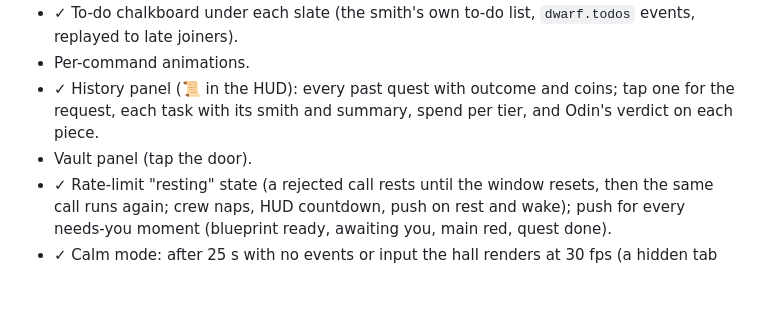
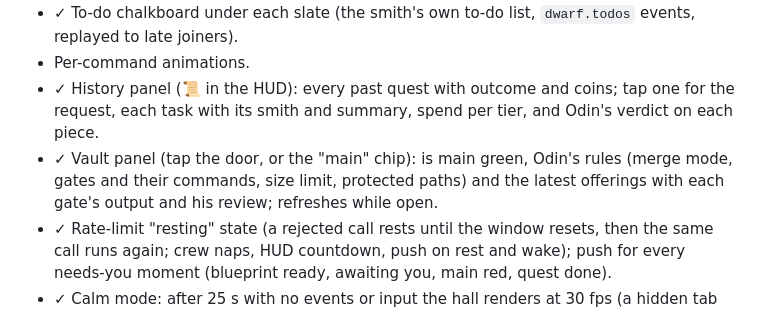
Before and after one commit to elrick97/deepanvil, a Markdown page: docs/ROADMAP.md, the part around the change. Drawn GitHub-style; blank space fills up the shorter version.

```diff
--- a/docs/ROADMAP.md
+++ b/docs/ROADMAP.md
@@ -146,7 +146,7 @@ event contract.
 - ✓ To-do chalkboard under each slate (the smith's own to-do list, `dwarf.todos` events, replayed to late joiners).
 - Per-command animations.
 - ✓ History panel (📜 in the HUD): every past quest with outcome and coins; tap one for the request, each task with its smith and summary, spend per tier, and Odin's verdict on each piece.
-- Vault panel (tap the door).
+- ✓ Vault panel (tap the door, or the "main" chip): is main green, Odin's rules (merge mode, gates and their commands, size limit, protected paths) and the latest offerings with each gate's output and his review; refreshes while open.
 - ✓ Rate-limit "resting" state (a rejected call rests until the window resets, then the same call runs again; crew naps, HUD countdown, push on rest and wake); push for every needs-you moment (blueprint ready, awaiting you, main red, quest done).
 - ✓ Calm mode: after 25 s with no events or input the hall renders at 30 fps (a hidden tab already pauses); anything wakes it.
 
```
Also changed, not shown: CLAUDE.md (+1 -0 lines).
